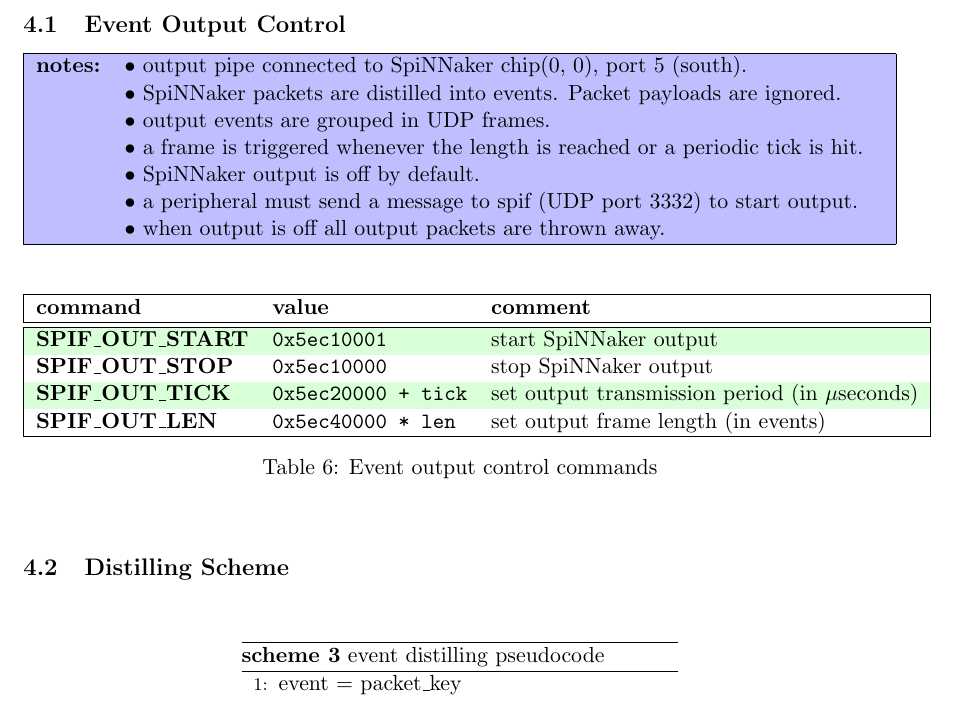
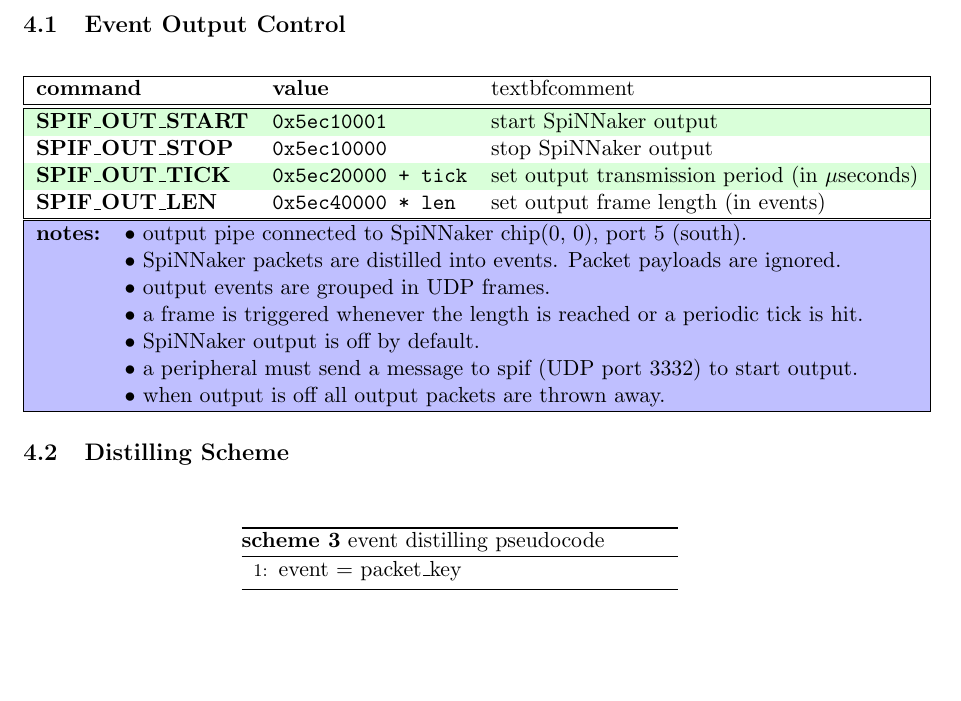
Before and after one commit to SpiNNakerManchester/spif, a LaTeX document (doc/spif_config/spif_config.tex): part of page 8 of 9, cut so that both start at the same text, the shorter picture padded with empty space. Compiled offline with pdfLaTeX.

Commit message:
updated documentation.

```diff
--- a/doc/spif_config/spif_config.tex
+++ b/doc/spif_config/spif_config.tex
@@ -423,8 +423,21 @@
 
 
 \begin{center}
+	\rowcolors {1}{}{ \tblc }
+	\begin{tabular}{| l l l |}
+		\hline
+		\textbf{command}           & \textbf{value}               & textbf{comment}                    \\%
+		\hline
+		\hline
+		\textbf{SPIF\_OUT\_START}  & \ttfamily{0x5ec10001}        & start SpiNNaker output              \\%
+		\textbf{SPIF\_OUT\_STOP}   & \ttfamily{0x5ec10000}        & stop SpiNNaker output               \\%
+		\textbf{SPIF\_OUT\_TICK}   & \ttfamily{0x5ec20000 + tick} & set output transmission period (in $\mu$seconds)     \\%
+		\textbf{SPIF\_OUT\_LEN}    & \ttfamily{0x5ec40000 * len}  & set output frame length (in events) \\%
+		\hline
+	\end{tabular}
+
 	\rowcolors {1}{ blue!25 }{ blue!25 }
-	\begin{tabularx}{\textwidth}{| l X |}
+	\begin{tabularx}{1.04\textwidth}{| l X |}
 		\hline
 		\textbf{notes:} & $\bullet$ output pipe connected to SpiNNaker chip(0, 0), port 5 (south).   \\%
 		& $\bullet$ SpiNNaker packets are distilled into events. Packet payloads are ignored.        \\%
@@ -438,26 +451,6 @@
 \end{center}
 
 
-\begin{table}[!ht]
-	\rowcolors {1}{}{ \tblc }
-	\begin{center}
-		\begin{tabular}{| l l l |}
-			\hline
-			\textbf{command}           & \textbf{value}               & \textbf{comment}                    \\%
-			\hline
-			\hline
-			\textbf{SPIF\_OUT\_START}  & \ttfamily{0x5ec10001}        & start SpiNNaker output              \\%
-			\textbf{SPIF\_OUT\_STOP}   & \ttfamily{0x5ec10000}        & stop SpiNNaker output               \\%
-			\textbf{SPIF\_OUT\_TICK}   & \ttfamily{0x5ec20000 + tick} & set output transmission period (in $\mu$seconds)     \\%
-			\textbf{SPIF\_OUT\_LEN}    & \ttfamily{0x5ec40000 * len}  & set output frame length (in events) \\%
-			\hline
-		\end{tabular}
-		\caption{Event output control commands}
-	\end{center}
-	\label{tab:map_regs}
-\end{table}
-
-
 \subsection{Distilling Scheme}
 
 
@@ -469,7 +462,7 @@
 			\begin{algorithmic}[1]
 				\State event $=$ packet\_key
 			\end{algorithmic}
-			\label{alg:filter}
+			\label{alg:distiller}
 		\end{algorithm}
 	\end{minipage}
 \end{figure}
```
